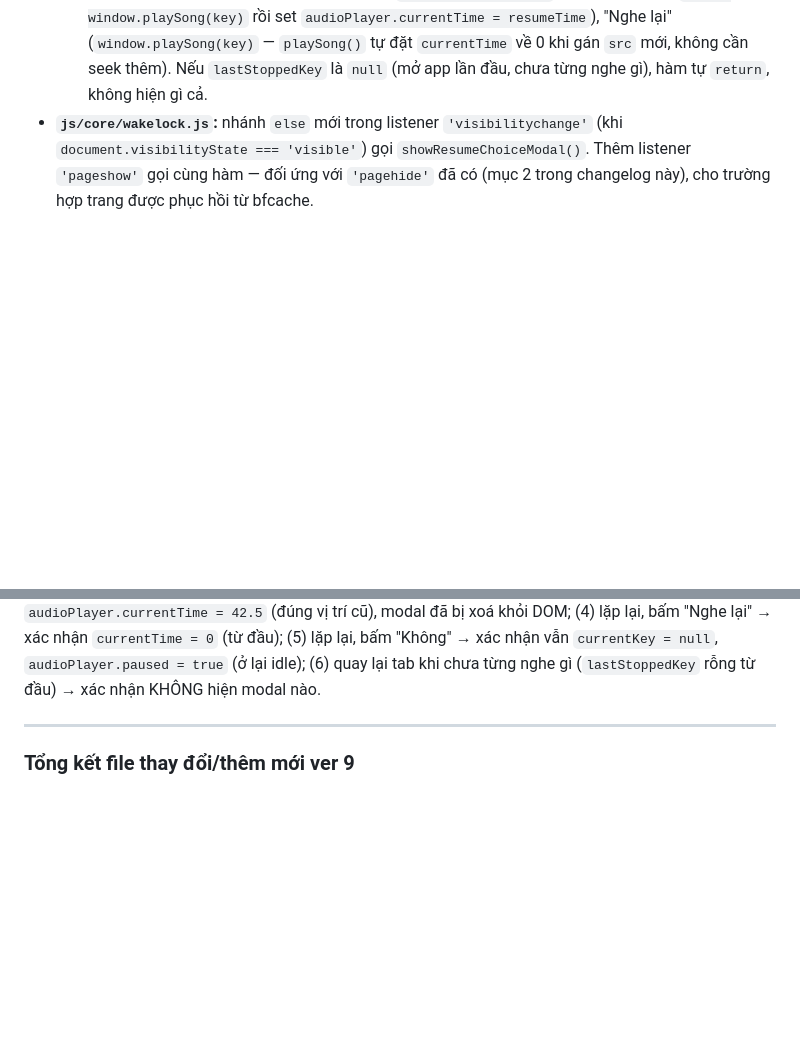
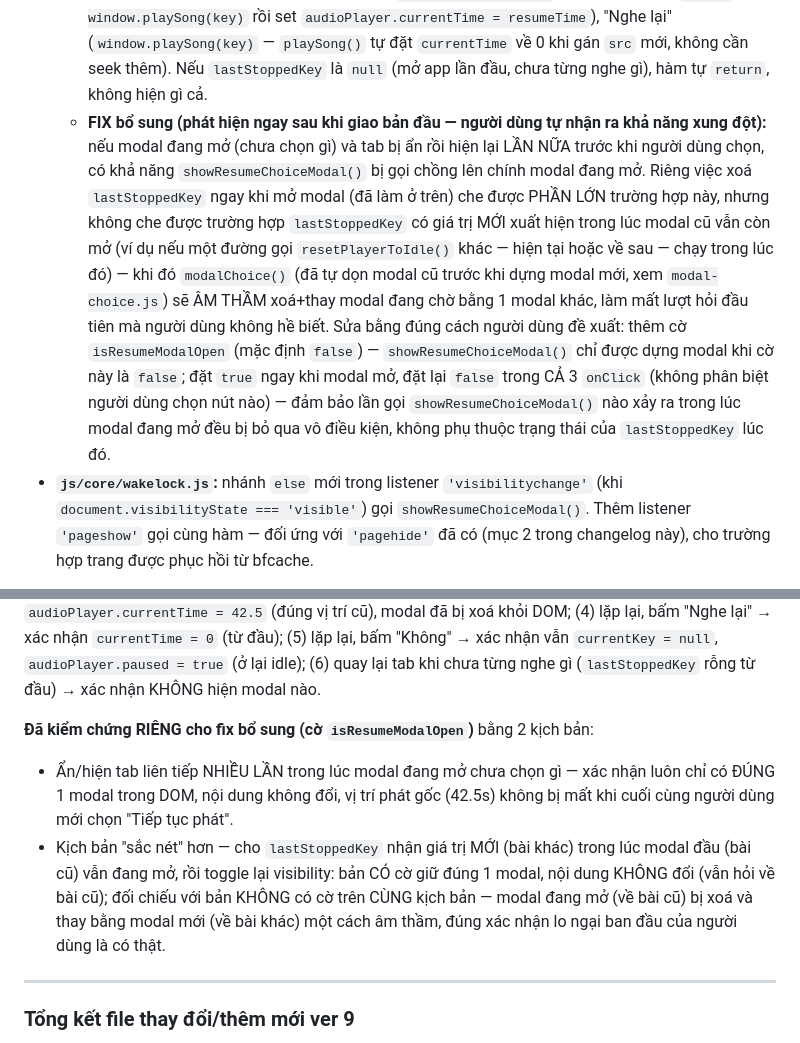
Before and after one commit to ttg1109s/Music-Player, a Markdown page: changelog/v9.md, 2 parts joined by grey strips. Drawn GitHub-style; blank space fills up the shorter version.

```diff
--- a/changelog/v9.md
+++ b/changelog/v9.md
@@ -306,6 +306,19 @@ case này (theo đúng yêu cầu refactor):**
     (`window.playSong(key)` — `playSong()` tự đặt `currentTime` về 0 khi gán `src` mới, không cần
     seek thêm). Nếu `lastStoppedKey` là `null` (mở app lần đầu, chưa từng nghe gì), hàm tự
     `return`, không hiện gì cả.
+  - **FIX bổ sung (phát hiện ngay sau khi giao bản đầu — người dùng tự nhận ra khả năng xung đột):**
+    nếu modal đang mở (chưa chọn gì) và tab bị ẩn rồi hiện lại LẦN NỮA trước khi người dùng chọn,
+    có khả năng `showResumeChoiceModal()` bị gọi chồng lên chính modal đang mở. Riêng việc xoá
+    `lastStoppedKey` ngay khi mở modal (đã làm ở trên) che được PHẦN LỚN trường hợp này, nhưng
+    không che được trường hợp `lastStoppedKey` có giá trị MỚI xuất hiện trong lúc modal cũ vẫn còn
+    mở (ví dụ nếu một đường gọi `resetPlayerToIdle()` khác — hiện tại hoặc về sau — chạy trong lúc
+    đó) — khi đó `modalChoice()` (đã tự dọn modal cũ trước khi dựng modal mới, xem `modal-choice.js`)
+    sẽ ÂM THẦM xoá+thay modal đang chờ bằng 1 modal khác, làm mất lượt hỏi đầu tiên mà người dùng
+    không hề biết. Sửa bằng đúng cách người dùng đề xuất: thêm cờ `isResumeModalOpen` (mặc định
+    `false`) — `showResumeChoiceModal()` chỉ được dựng modal khi cờ này là `false`; đặt `true` ngay
+    khi modal mở, đặt lại `false` trong CẢ 3 `onClick` (không phân biệt người dùng chọn nút nào) —
+    đảm bảo lần gọi `showResumeChoiceModal()` nào xảy ra trong lúc modal đang mở đều bị bỏ qua vô
+    điều kiện, không phụ thuộc trạng thái của `lastStoppedKey` lúc đó.
 - **`js/core/wakelock.js`:** nhánh `else` mới trong listener `'visibilitychange'` (khi
   `document.visibilityState === 'visible'`) gọi `showResumeChoiceModal()`. Thêm listener
   `'pageshow'` gọi cùng hàm — đối ứng với `'pagehide'` đã có (mục 2 trong changelog này), cho
@@ -320,6 +333,16 @@ xuất hiện đúng tên bài, đúng 3 nút; (3) bấm "Tiếp tục phát"
 khỏi DOM; (4) lặp lại, bấm "Nghe lại" → xác nhận `currentTime = 0` (từ đầu); (5) lặp lại, bấm
 "Không" → xác nhận vẫn `currentKey = null`, `audioPlayer.paused = true` (ở lại idle); (6) quay lại
 tab khi chưa từng nghe gì (`lastStoppedKey` rỗng từ đầu) → xác nhận KHÔNG hiện modal nào.
+
+**Đã kiểm chứng RIÊNG cho fix bổ sung (cờ `isResumeModalOpen`)** bằng 2 kịch bản:
+- Ẩn/hiện tab liên tiếp NHIỀU LẦN trong lúc modal đang mở chưa chọn gì — xác nhận luôn chỉ có
+  ĐÚNG 1 modal trong DOM, nội dung không đổi, vị trí phát gốc (42.5s) không bị mất khi cuối cùng
+  người dùng mới chọn "Tiếp tục phát".
+- Kịch bản "sắc nét" hơn — cho `lastStoppedKey` nhận giá trị MỚI (bài khác) trong lúc modal đầu
+  (bài cũ) vẫn đang mở, rồi toggle lại visibility: bản CÓ cờ giữ đúng 1 modal, nội dung KHÔNG đổi
+  (vẫn hỏi về bài cũ); đối chiếu với bản KHÔNG có cờ trên CÙNG kịch bản — modal đang mở (về bài cũ)
+  bị xoá và thay bằng modal mới (về bài khác) một cách âm thầm, đúng xác nhận lo ngại ban đầu của
+  người dùng là có thật.
 
 ---
 
```
